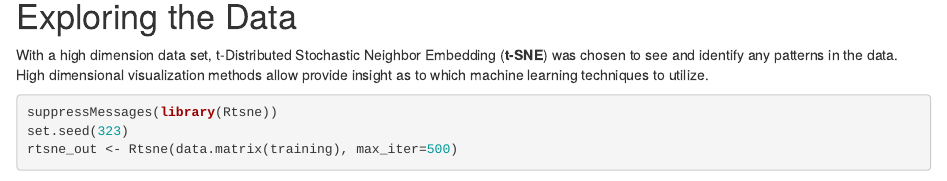
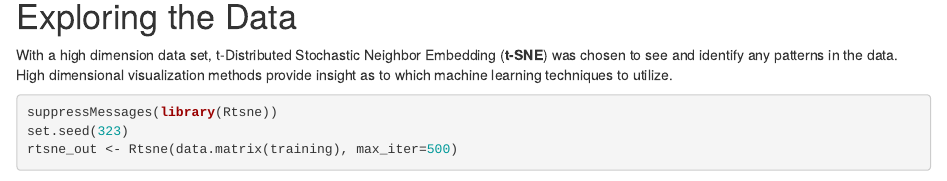
Before and after one commit to ssb9703/datasciencecoursera, an R Markdown document (practical_machine_learning/Ml_project.Rmd): the page in a window 1100 px wide, from 1570 px down. Rendered offline with R 4.5, knitr and Pandoc, with nearby package versions; some code elsewhere in the file could not run offline.

Commit message:
fixed a typo

````diff
--- a/practical_machine_learning/Ml_project.Rmd
+++ b/practical_machine_learning/Ml_project.Rmd
@@ -46,7 +46,7 @@ testing <- testing[colnames(testing) %in% colnames(training)]
 ```
 
 # Exploring the Data
-With a high dimension data set, t-Distributed Stochastic Neighbor Embedding (**t-SNE**) was chosen to see and identify any patterns in the data. High dimensional visualization methods allow provide insight as to which machine learning techniques to utilize.
+With a high dimension data set, t-Distributed Stochastic Neighbor Embedding (**t-SNE**) was chosen to see and identify any patterns in the data. High dimensional visualization methods provide insight as to which machine learning techniques to utilize.
 ```{r, cache=TRUE}
 suppressMessages(library(Rtsne))
 set.seed(323)
````
Also changed, not shown: practical_machine_learning/Ml_project.html, 1 other file.
